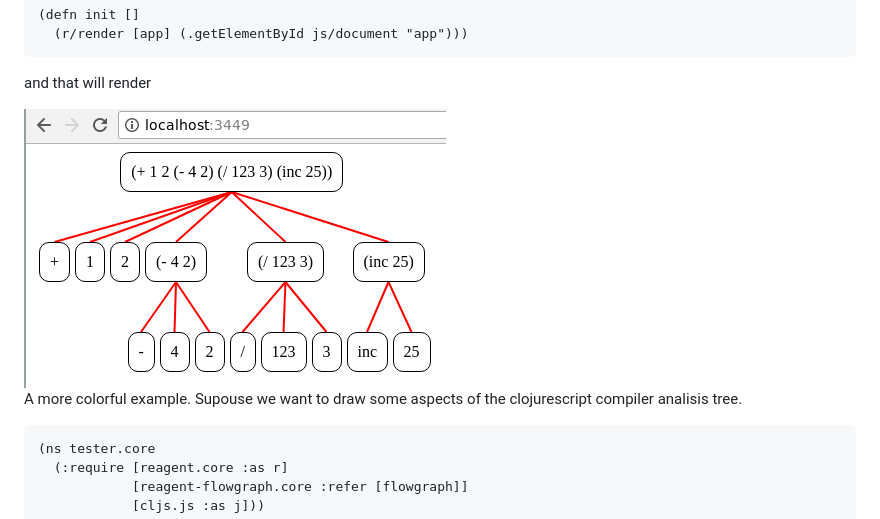
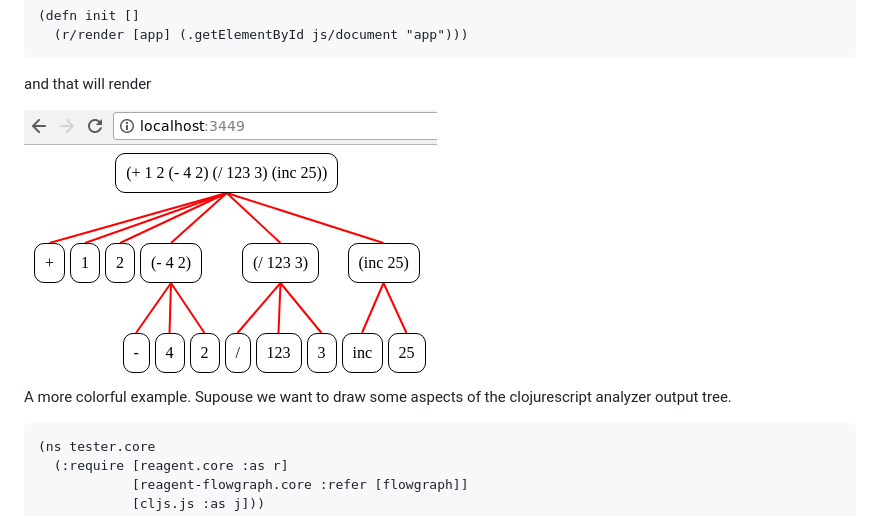
Before and after one commit to jpmonettas/reagent-flowgraph, a Markdown page: README.md, the part around the change. Rendered like a GitHub page; pictures changed too: doc/images/reagent-tree-example-simple.png.

Commit message:
Improving readme

````diff
--- a/README.md
+++ b/README.md
@@ -41,7 +41,7 @@ and that will render
 
 <img src="/doc/images/reagent-tree-example-simple.png?raw=true"/>
 
-A more colorful example. Supouse we want to draw some aspects of the clojurescript compiler analisis tree.
+A more colorful example. Supouse we want to draw some aspects of the clojurescript analyzer output tree.
 
 ```clojure
 (ns tester.core
````
Also changed, not shown: doc/images/reagent-tree-example-custom.png.
